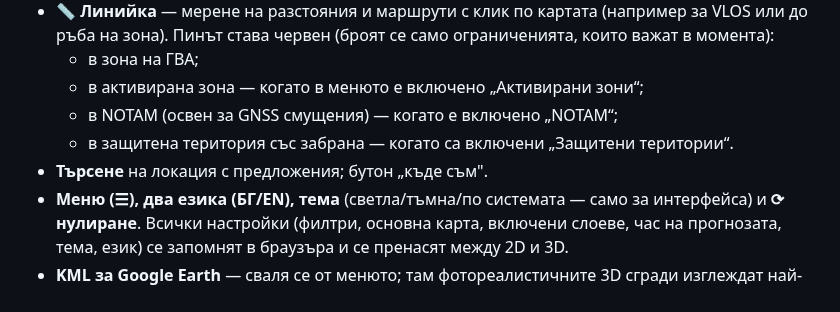
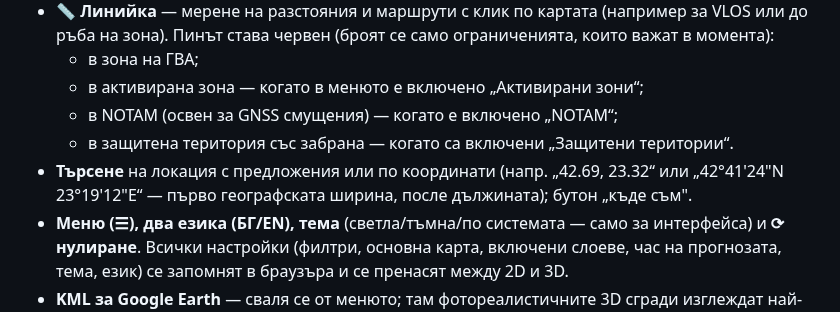
Before and after one commit to MartinovEm/drone-zones-bg, a Markdown page: README.md, the part around the change. GitHub-like rendering.

Commit message:
docs: README mentions searching by coordinates

```diff
--- a/README.md
+++ b/README.md
@@ -45,7 +45,7 @@
   - в активирана зона — когато в менюто е включено „Активирани зони“;
   - в NOTAM (освен за GNSS смущения) — когато е включено „NOTAM“;
   - в защитена територия със забрана — когато са включени „Защитени територии“.
-- **Търсене** на локация с предложения; бутон „къде съм".
+- **Търсене** на локация с предложения или по координати (напр. „42.69, 23.32“ или „42°41'24"N 23°19'12"E“ — първо географската ширина, после дължината); бутон „къде съм".
 - **Меню (☰), два езика (БГ/EN), тема** (светла/тъмна/по системата — само за интерфейса) и **⟳ нулиране**. Всички настройки (филтри, основна карта, включени слоеве, час на прогнозата, тема, език) се запомнят в браузъра и се пренасят между 2D и 3D.
 - **KML за Google Earth** — сваля се от менюто; там фотореалистичните 3D сгради изглеждат най-добре.
 
```
